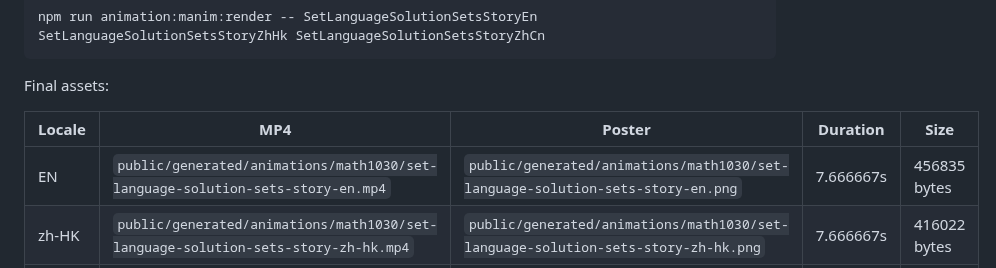
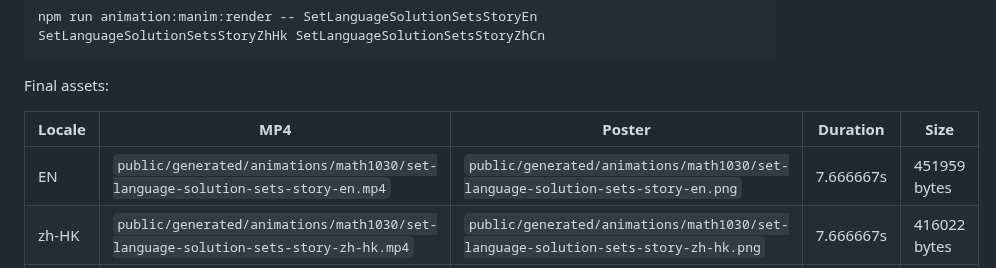
Before and after one commit to mixuanda/my_websites, a Markdown page: docs/manim-set-language-solution-sets-video-qa-2026-07-02.md, the part around the change. GitHub-like rendering.

Commit message:
Clean up set language video QA metadata

```diff
--- a/docs/manim-set-language-solution-sets-video-qa-2026-07-02.md
+++ b/docs/manim-set-language-solution-sets-video-qa-2026-07-02.md
@@ -45,7 +45,7 @@ Final assets:
 
 | Locale | MP4 | Poster | Duration | Size |
 | --- | --- | --- | --- | --- |
-| EN | `public/generated/animations/math1030/set-language-solution-sets-story-en.mp4` | `public/generated/animations/math1030/set-language-solution-sets-story-en.png` | 7.666667s | 456835 bytes |
+| EN | `public/generated/animations/math1030/set-language-solution-sets-story-en.mp4` | `public/generated/animations/math1030/set-language-solution-sets-story-en.png` | 7.666667s | 451959 bytes |
 | zh-HK | `public/generated/animations/math1030/set-language-solution-sets-story-zh-hk.mp4` | `public/generated/animations/math1030/set-language-solution-sets-story-zh-hk.png` | 7.666667s | 416022 bytes |
 | zh-CN | `public/generated/animations/math1030/set-language-solution-sets-story-zh-cn.mp4` | `public/generated/animations/math1030/set-language-solution-sets-story-zh-cn.png` | 7.666667s | 406344 bytes |
 
```
